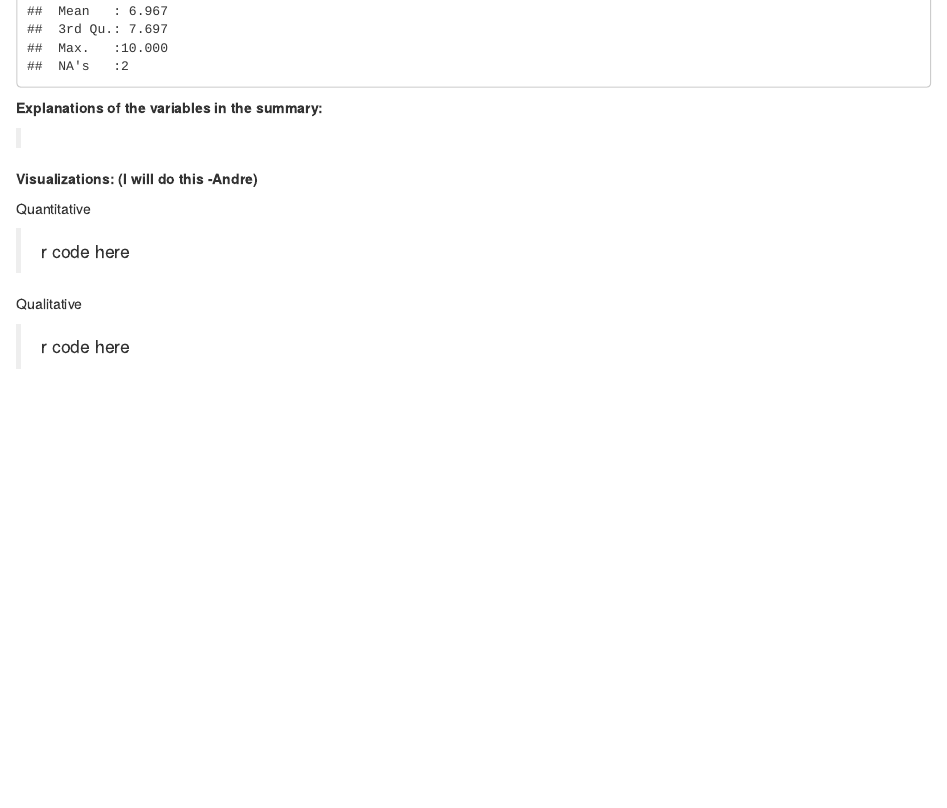
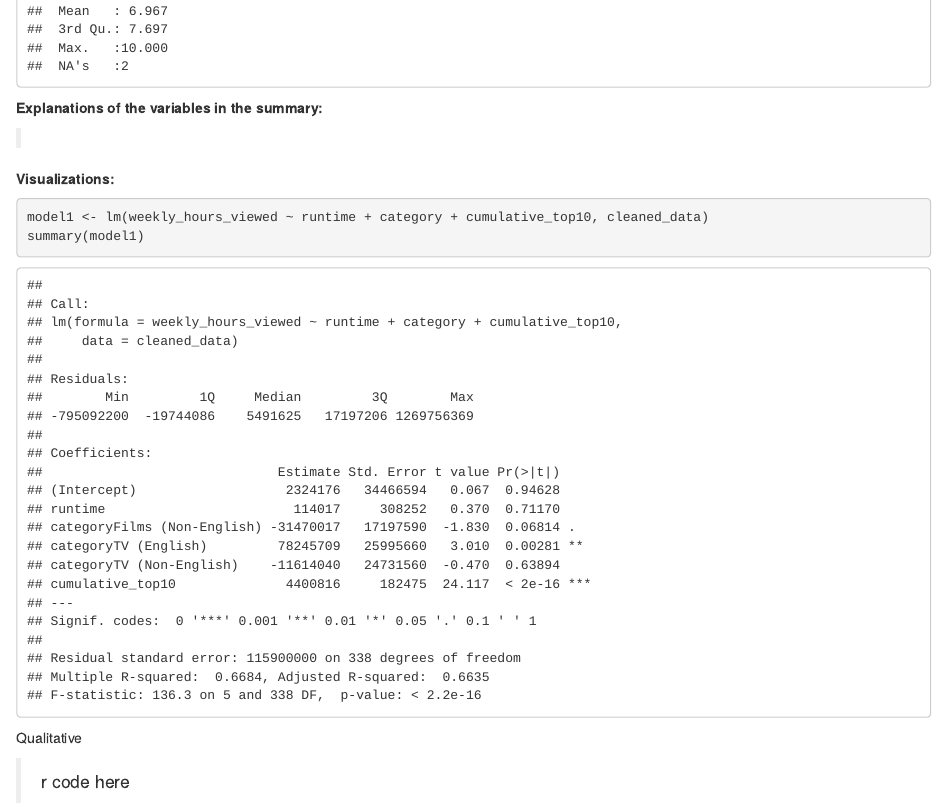
Before and after one commit to AMohee/statsfinalProject, an R Markdown document (statsProject.Rmd): the page in a window 1100 px wide, from 1820 px down. Rendered offline with R 4.5, knitr and Pandoc, with nearby package versions.

Commit message:
Checkpoint 2 work 4/11

````diff
--- a/statsProject.Rmd
+++ b/statsProject.Rmd
@@ -40,11 +40,15 @@ summary(cleaned_data)
 >
 
 
-**Visualizations: (I will do this -Andre)**
+**Visualizations: **
 
-Quantitative
 
->r code here
+
+```{r}
+model1 <- lm(weekly_hours_viewed ~ runtime + category + cumulative_top10, cleaned_data)
+summary(model1)
+```
+
 
 Qualitative
 
````
Also changed, not shown: projectFile.R (+1 -0 lines).
